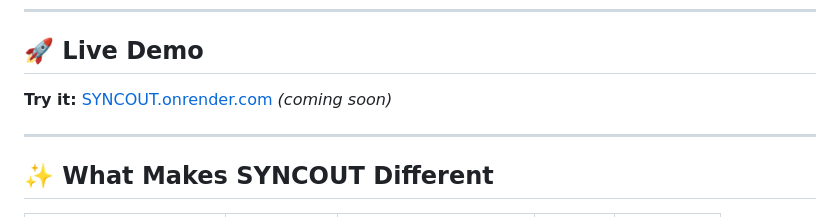
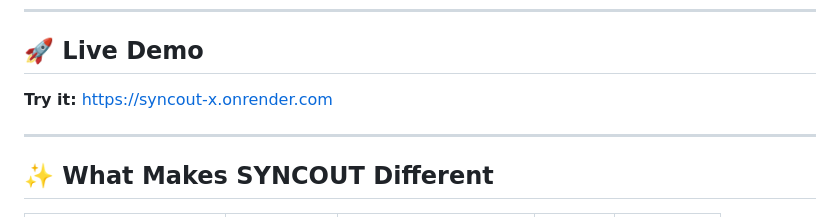
Before and after one commit to bannushaxddd/SYNCOUT, a Markdown page: README.md, the part around the change. Drawn GitHub-style.

Commit message:
Update live demo link in README

```diff
--- a/README.md
+++ b/README.md
@@ -12,7 +12,7 @@
 
 ## 🚀 Live Demo
 
-**Try it:** [SYNCOUT.onrender.com](https://SYNCOUT.onrender.com) *(coming soon)*
+**Try it:** [https://syncout-x.onrender.com](https://syncout-x.onrender.com)
 
 ---
 
```
